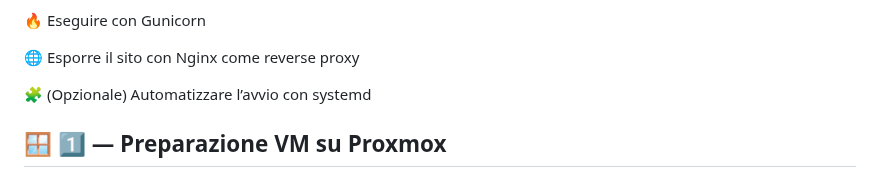
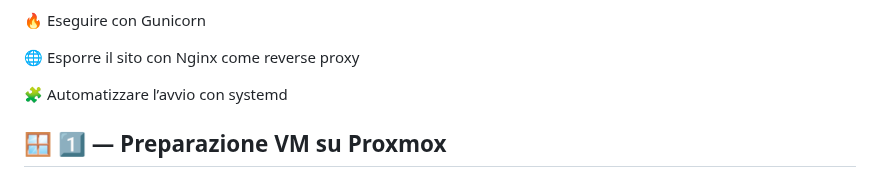
Before and after one commit to turiliffiu/dashboard_project2, a Markdown page: README.md, the part around one of its changes. GitHub-like rendering.

```diff
--- a/README.md
+++ b/README.md
@@ -24,7 +24,7 @@ Dashboard è un'applicazione web che permette di conservare e riutilizzare delle
 
 🌐 Esporre il sito con Nginx come reverse proxy
 
-🧩 (Opzionale) Automatizzare l’avvio con systemd
+🧩 Automatizzare l’avvio con systemd
 
 ## 🪟 1️⃣ — Preparazione VM su Proxmox
 ### Crea una VM Ubuntu/Debian:
```
Also changed, not shown: other parts of README.md (+1 -1 lines).
